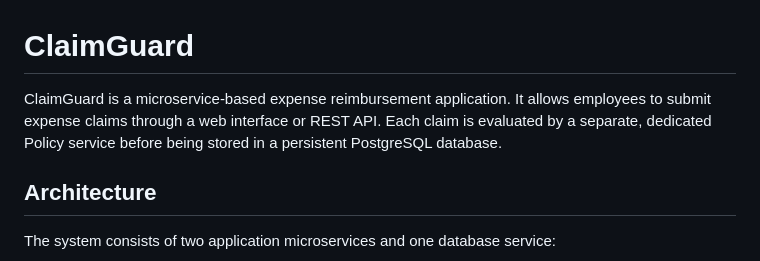
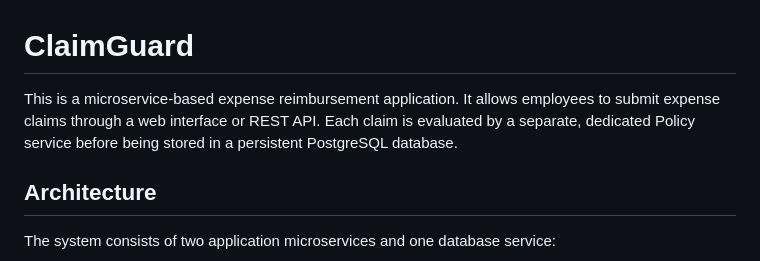
Before and after one commit to mohana-kamineni/claimguard-project, a Markdown page: README.md, the part around the change. Drawn GitHub-style.

```diff
--- a/README.md
+++ b/README.md
@@ -1,6 +1,6 @@
 # ClaimGuard
 
-ClaimGuard is a microservice-based expense reimbursement application. It allows employees to submit expense claims through a web interface or REST API. Each claim is evaluated by a separate, dedicated Policy service before being stored in a persistent PostgreSQL database.
+This is a microservice-based expense reimbursement application. It allows employees to submit expense claims through a web interface or REST API. Each claim is evaluated by a separate, dedicated Policy service before being stored in a persistent PostgreSQL database.
 
 ## Architecture
 
```
